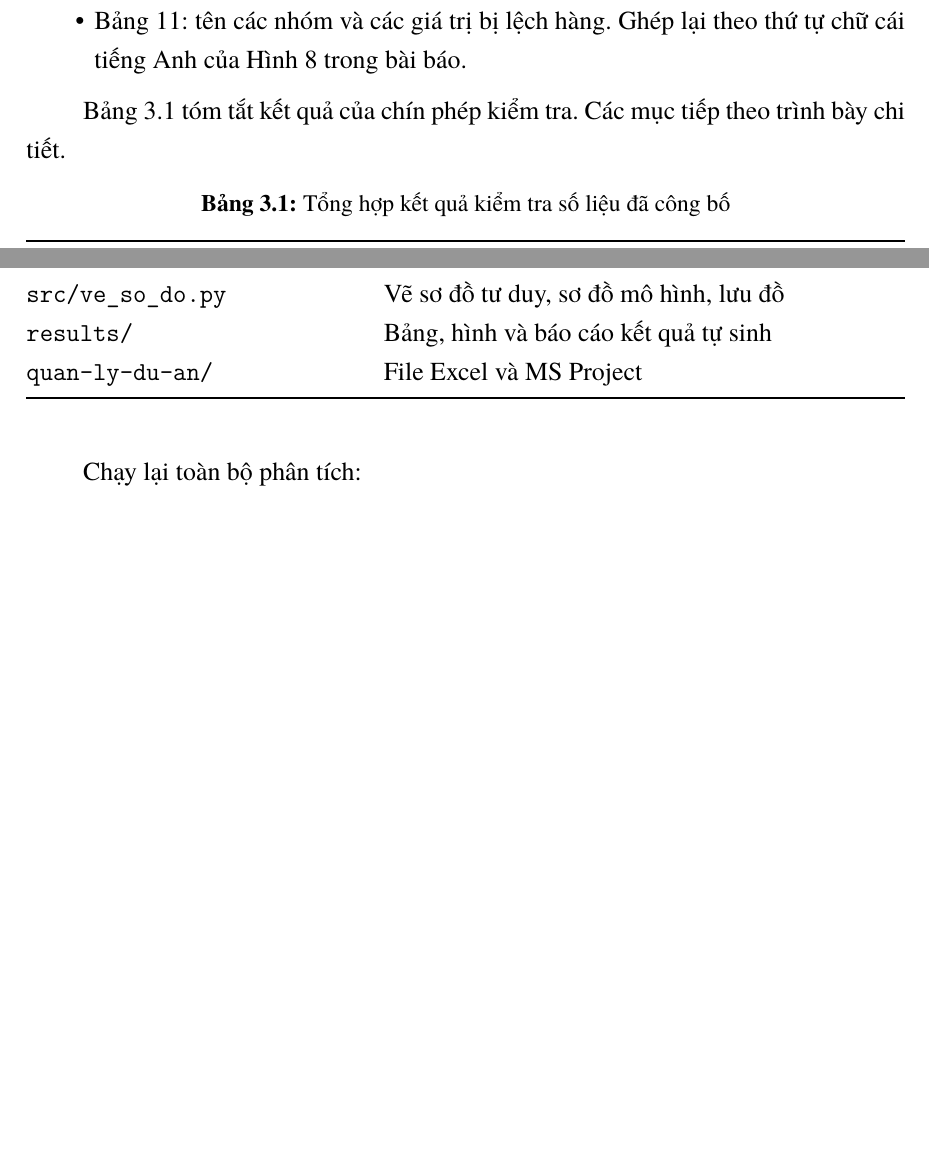
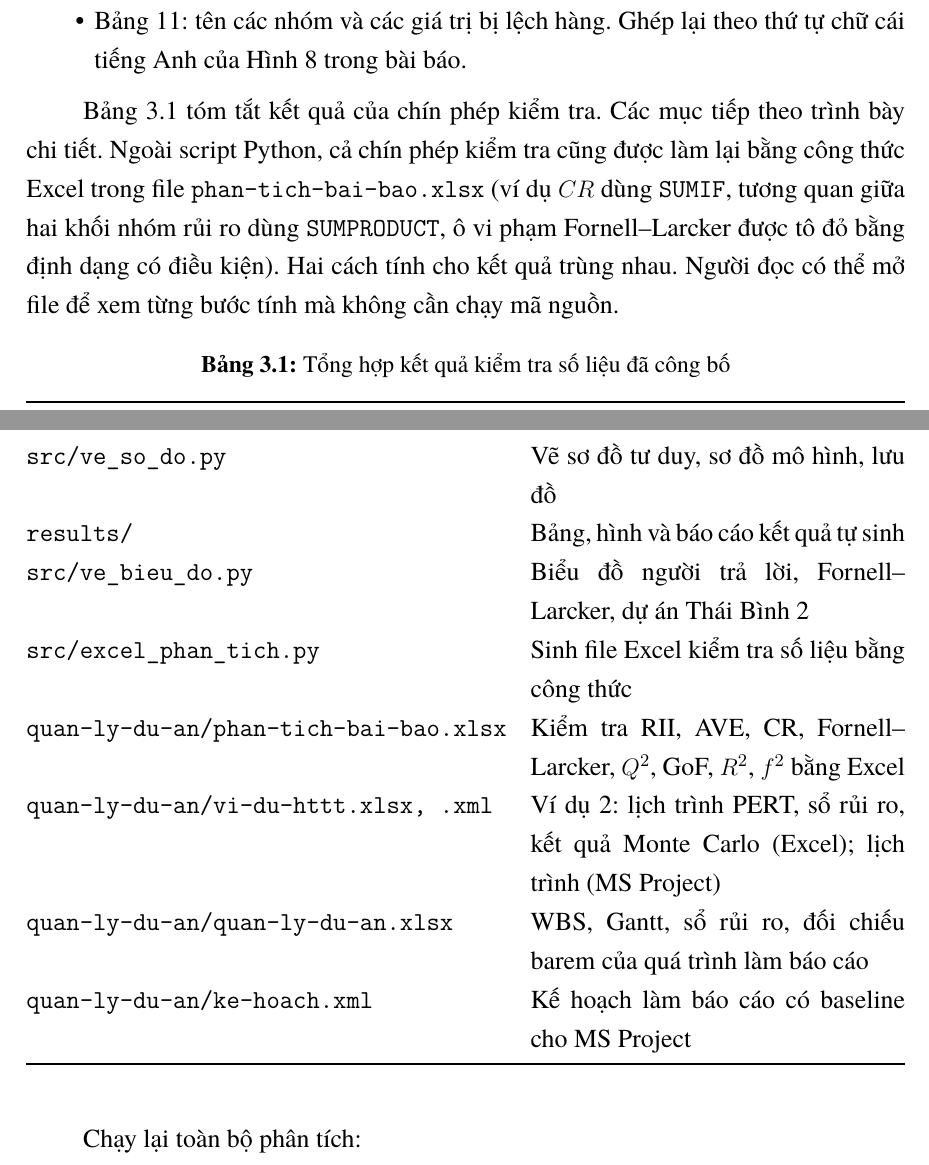
Before and after one commit to DugnCon/Information-System-Project-Management, a LaTeX document (report/main.tex, which reads report/chuong/05-phu-luc.tex, report/chuong/chuong3.tex): two parts of pages 31 and 55 of 57 before the commit and two parts of pages 31 and 56 of 58 after it, joined at a grey line, cut so that both start at the same text, the shorter picture padded with empty space. Compiled offline with XeLaTeX.

Commit message:
docs: ghi chú file Excel trong báo cáo, cập nhật lệnh chạy lại

```diff
--- a/report/chuong/05-phu-luc.tex
+++ b/report/chuong/05-phu-luc.tex
@@ -22,7 +22,12 @@ Toàn bộ mã nguồn, số liệu và kết quả phân tích được lưu t
 \texttt{src/quan\_ly\_du\_an.py} & Sinh WBS, Gantt, sổ rủi ro của quá trình làm báo cáo \\
 \texttt{src/ve\_so\_do.py} & Vẽ sơ đồ tư duy, sơ đồ mô hình, lưu đồ \\
 \texttt{results/} & Bảng, hình và báo cáo kết quả tự sinh \\
-\texttt{quan-ly-du-an/} & File Excel và MS Project \\
+\texttt{src/ve\_bieu\_do.py} & Biểu đồ người trả lời, Fornell--Larcker, dự án Thái Bình 2 \\
+\texttt{src/excel\_phan\_tich.py} & Sinh file Excel kiểm tra số liệu bằng công thức \\
+\texttt{quan-ly-du-an/phan-tich-bai-bao.xlsx} & Kiểm tra RII, AVE, CR, Fornell--Larcker, $Q^2$, GoF, $R^2$, $f^2$ bằng Excel \\
+\texttt{quan-ly-du-an/vi-du-httt.xlsx, .xml} & Ví dụ 2: lịch trình PERT, sổ rủi ro, kết quả Monte Carlo (Excel); lịch trình (MS Project) \\
+\texttt{quan-ly-du-an/quan-ly-du-an.xlsx} & WBS, Gantt, sổ rủi ro, đối chiếu barem của quá trình làm báo cáo \\
+\texttt{quan-ly-du-an/ke-hoach.xml} & Kế hoạch làm báo cáo có baseline cho MS Project \\
 \bottomrule
 \end{tabularx}
 \end{table}
@@ -36,6 +41,8 @@ python src/phan_tich_mo_phong.py 5000
 python src/vi_du_httt.py
 python src/quan_ly_du_an.py
 python src/ve_so_do.py
+python src/ve_bieu_do.py
+python src/excel_phan_tich.py
 \end{verbatim}
 
 \chapter{Khai báo công cụ hỗ trợ}
--- a/report/chuong/chuong3.tex
+++ b/report/chuong/chuong3.tex
@@ -34,7 +34,7 @@ Mười bảng của bài báo (Bảng 5 tới Bảng 14) được gõ lại th
   \item Bảng 11: tên các nhóm và các giá trị bị lệch hàng. Ghép lại theo thứ tự chữ cái tiếng Anh của Hình 8 trong bài báo.
 \end{itemize}
 
-Bảng~\ref{tab:tong-hop-kiem-tra} tóm tắt kết quả của chín phép kiểm tra. Các mục tiếp theo trình bày chi tiết.
+Bảng~\ref{tab:tong-hop-kiem-tra} tóm tắt kết quả của chín phép kiểm tra. Các mục tiếp theo trình bày chi tiết. Ngoài script Python, cả chín phép kiểm tra cũng được làm lại bằng công thức Excel trong file \texttt{phan-tich-bai-bao.xlsx} (ví dụ $CR$ dùng \texttt{SUMIF}, tương quan giữa hai khối nhóm rủi ro dùng \texttt{SUMPRODUCT}, ô vi phạm Fornell--Larcker được tô đỏ bằng định dạng có điều kiện). Hai cách tính cho kết quả trùng nhau. Người đọc có thể mở file để xem từng bước tính mà không cần chạy mã nguồn.
 
 \begin{table}[H]
 \centering
```
Also changed, not shown: README.md.
